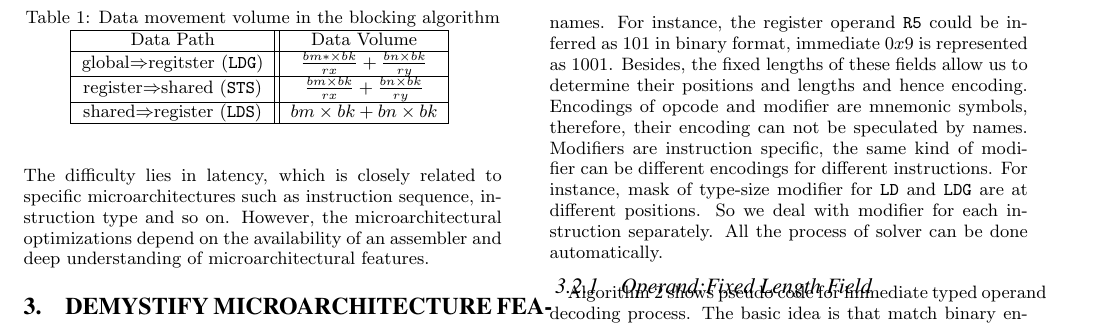
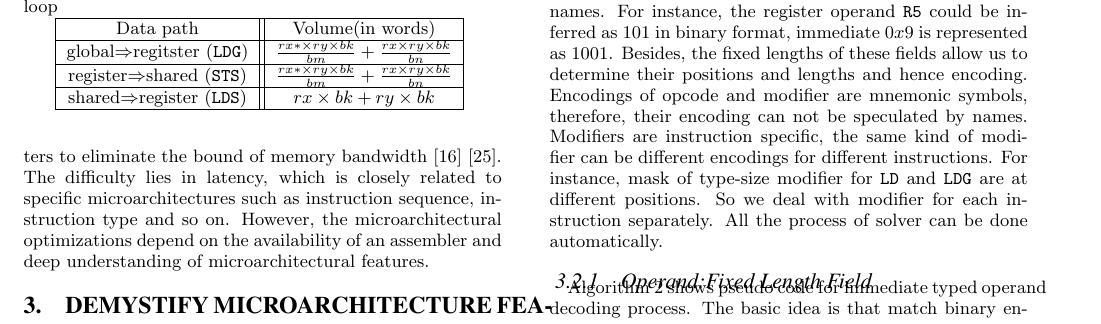
Before and after one commit to fruitfly1026/SGEMM, a LaTeX paper (sgemm.tex, which reads text/Background.tex): part of page 3 of 11, cut at the place of the change. Compiled offline with pdfLaTeX.

Commit message:
amend background

```diff
--- a/text/Background.tex
+++ b/text/Background.tex
@@ -39,19 +39,21 @@ Algorithm~\ref{gemm} shows the skeleton of SGEMM blocking algorithm. Task partit
 According to the blocking algorithm, SGEMM performance is affected by the hierarchical memory blocking and unrolling factors in the inner loops. Table~\ref{tab:reg} estimates data movement volume through registers, shared memory, and global memory. The tuning of these factors is conducted in two folds--memory bandwidth and latency. In fact, with the estimations in Table~\ref{tab:reg}, it is relatively easy to tune proper parameters to eliminate the bound of memory bandwidth~\cite{magma}~\cite{tan}. The difficulty lies in latency, which is closely related to specific microarchitectures such as instruction sequence, instruction type and so on. However, the microarchitectural optimizations depend on the availability of an assembler and deep understanding of microarchitectural features. %TODO the second last sentence
 
 \begin{table}[!t]
-\caption{Data movement volume in the blocking algorithm}
+\caption{Data movement volume of each thread inside while loop}
 \centering
 \scalebox{1.0} {
 \begin{tabular}{|c||c|}
 \hline
-Data Path& Data Volume\\
+    Data path& Volume(in words)\\
 \hline
-global$\Rightarrow$regitster ({\tt LDG})& $\frac{bm*\times bk}{rx} + \frac{bn\times bk}{ry}$\\
+    global$\Rightarrow$regitster ({\tt LDG})& $\frac{rx*\times ry \times bk}{bm} + \frac{rx\times ry \times bk}{bn}$ \\
 \hline
-register$\Rightarrow$shared ({\tt STS})& $\frac{bm\times bk}{rx} + \frac{bn\times bk}{ry}$\\
+register$\Rightarrow$shared ({\tt STS})& $\frac{rx*\times ry \times bk}{bm} + \frac{rx\times ry \times bk}{bn}$ \\
 \hline
-shared$\Rightarrow$register ({\tt LDS})& $bm\times bk + bn\times bk$\\
+shared$\Rightarrow$register ({\tt LDS})& $rx\times bk + ry\times bk$\\
 \hline
+%    arithemtic({\tt FFMA})& $rx\times ry \times bk$\\
+%\hline
 \end{tabular}
 }
 \label{tab:reg}
```
Also changed, not shown: text/Background.tex (8 more changed lines).
